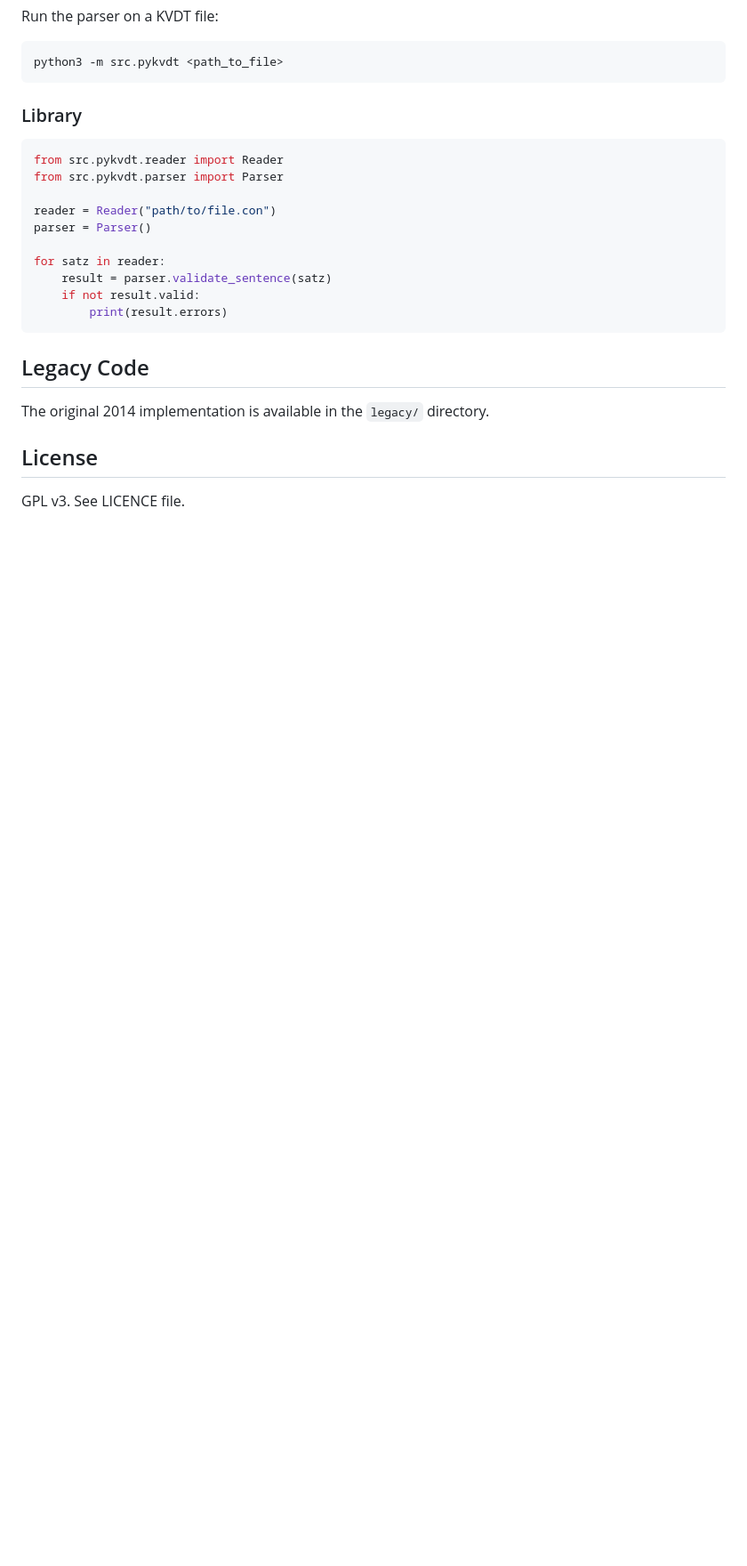
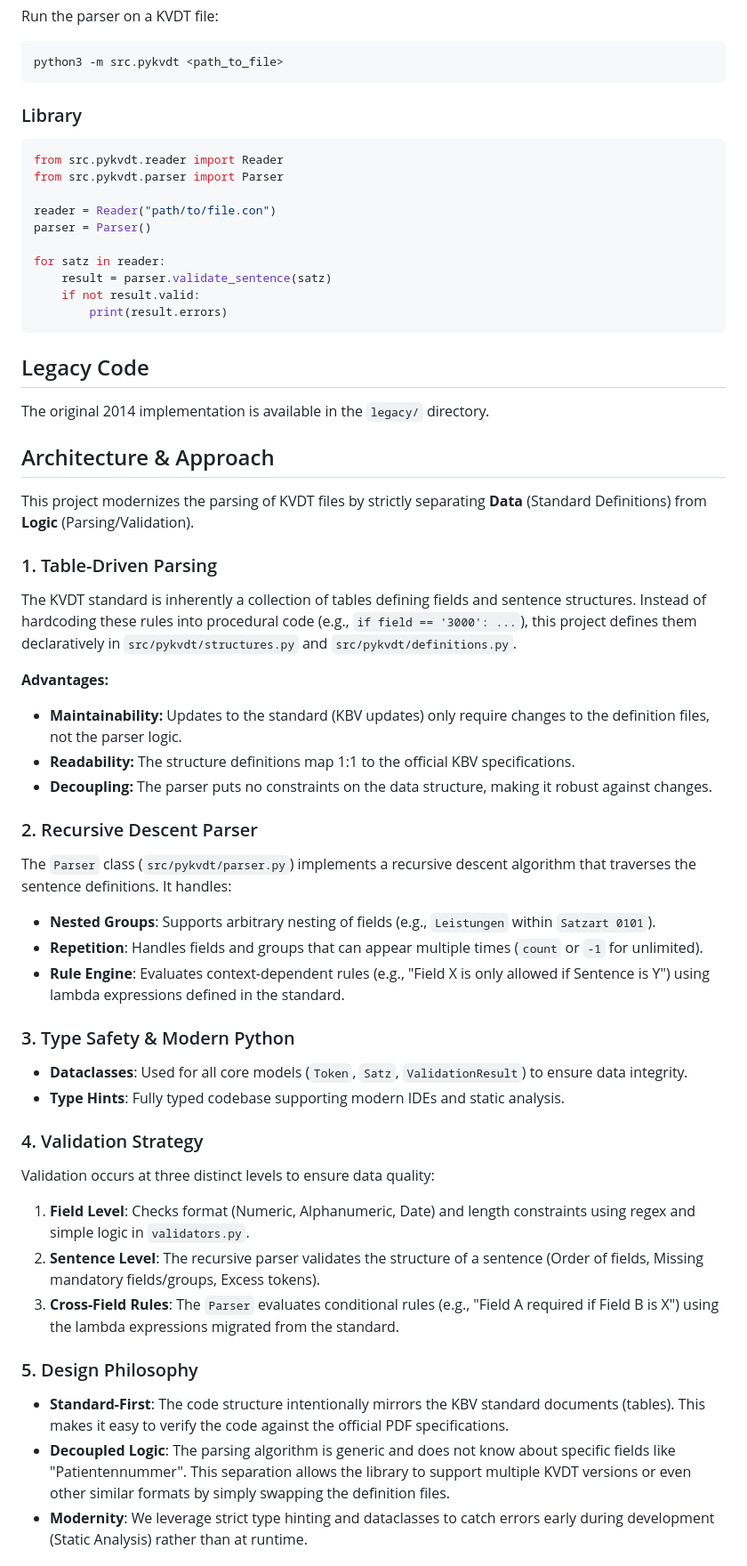
Before and after one commit to maatini/py_kvdt, a Markdown page: README.md, the part around one of its changes. Shown at 89% size. Rendered like a GitHub page; blank space fills up the shorter version.

```diff
--- a/README.md
+++ b/README.md
@@ -41,5 +45,36 @@ for satz in reader:
 ## Legacy Code
 The original 2014 implementation is available in the `legacy/` directory.
 
-## License
-GPL v3. See LICENCE file.
+
+## Architecture & Approach
+
+This project modernizes the parsing of KVDT files by strictly separating **Data** (Standard Definitions) from **Logic** (Parsing/Validation).
+
+### 1. Table-Driven Parsing
+The KVDT standard is inherently a collection of tables defining fields and sentence structures. Instead of hardcoding these rules into procedural code (e.g., `if field == '3000': ...`), this project defines them declaratively in `src/pykvdt/structures.py` and `src/pykvdt/definitions.py`.
+
+**Advantages:**
+- **Maintainability:** Updates to the standard (KBV updates) only require changes to the definition files, not the parser logic.
+- **Readability:** The structure definitions map 1:1 to the official KBV specifications.
+- **Decoupling:** The parser puts no constraints on the data structure, making it robust against changes.
+
+### 2. Recursive Descent Parser
+The `Parser` class (`src/pykvdt/parser.py`) implements a recursive descent algorithm that traverses the sentence definitions. It handles:
+- **Nested Groups**: Supports arbitrary nesting of fields (e.g., `Leistungen` within `Satzart 0101`).
+- **Repetition**: Handles fields and groups that can appear multiple times (`count` or `-1` for unlimited).
+- **Rule Engine**: Evaluates context-dependent rules (e.g., "Field X is only allowed if Sentence is Y") using lambda expressions defined in the standard.
+
+### 3. Type Safety & Modern Python
+- **Dataclasses**: Used for all core models (`Token`, `Satz`, `ValidationResult`) to ensure data integrity.
+- **Type Hints**: Fully typed codebase supporting modern IDEs and static analysis.
+### 4. Validation Strategy
+Validation occurs at three distinct levels to ensure data quality:
+1.  **Field Level**: Checks format (Numeric, Alphanumeric, Date) and length constraints using regex and simple logic in `validators.py`.
+2.  **Sentence Level**: The recursive parser validates the structure of a sentence (Order of fields, Missing mandatory fields/groups, Excess tokens).
+3.  **Cross-Field Rules**: The `Parser` evaluates conditional rules (e.g., "Field A required if Field B is X") using the lambda expressions migrated from the standard.
+
+### 5. Design Philosophy
+- **Standard-First**: The code structure intentionally mirrors the KBV standard documents (tables). This makes it easy to verify the code against the official PDF specifications.
+- **Decoupled Logic**: The parsing algorithm is generic and does not know about specific fields like "Patientennummer". This separation allows the library to support multiple KVDT versions or even other similar formats by simply swapping the definition files.
+- **Modernity**: We leverage strict type hinting and dataclasses to catch errors early during development (Static Analysis) rather than at runtime.
+
```
Also changed, not shown: other parts of README.md (+74 -1 lines), assets/banner.png (added), 7 other files.
